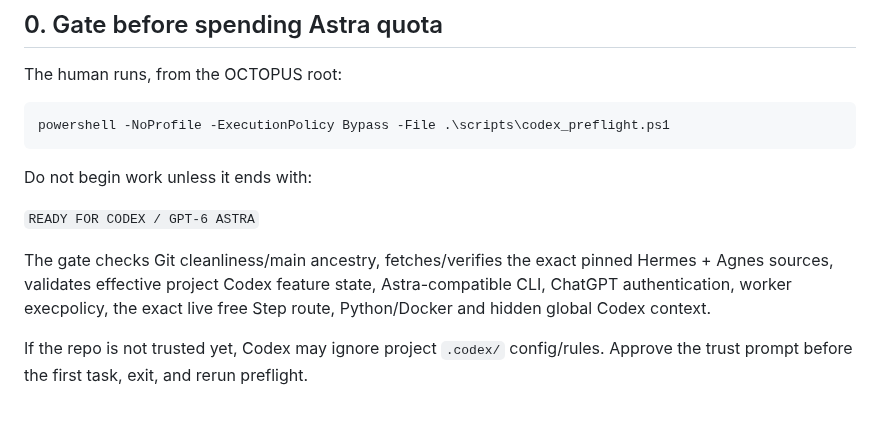
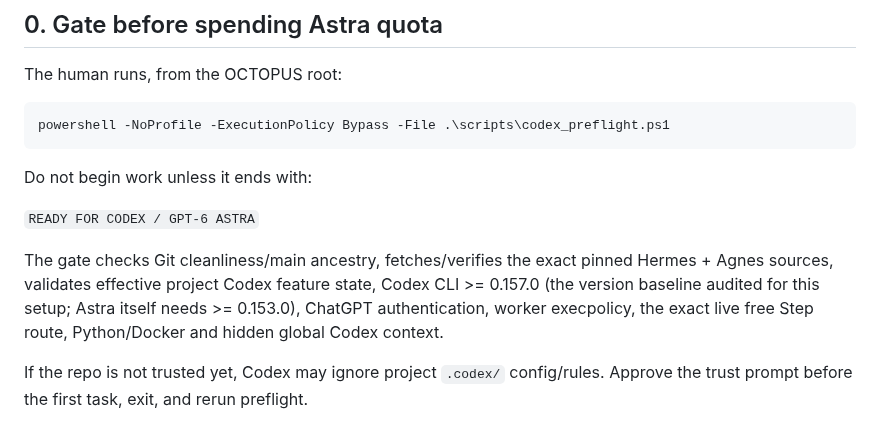
Before and after one commit to saillardsimon71-del/Octopus, a Markdown page: docs/migrations/CODEX_START_2026-09-25.md, the part around the change. Drawn GitHub-style.

Commit message:
docs: pin Codex 0.157 audit baseline

```diff
--- a/docs/migrations/CODEX_START_2026-09-25.md
+++ b/docs/migrations/CODEX_START_2026-09-25.md
@@ -14,7 +14,7 @@ Do not begin work unless it ends with:
 
 `READY FOR CODEX / GPT-6 ASTRA`
 
-The gate checks Git cleanliness/main ancestry, fetches/verifies the exact pinned Hermes + Agnes sources, validates effective project Codex feature state, Astra-compatible CLI, ChatGPT authentication, worker execpolicy, the exact live free Step route, Python/Docker and hidden global Codex context.
+The gate checks Git cleanliness/main ancestry, fetches/verifies the exact pinned Hermes + Agnes sources, validates effective project Codex feature state, Codex CLI >= 0.157.0 (the version baseline audited for this setup; Astra itself needs >= 0.153.0), ChatGPT authentication, worker execpolicy, the exact live free Step route, Python/Docker and hidden global Codex context.
 
 If the repo is not trusted yet, Codex may ignore project `.codex/` config/rules. Approve the trust prompt before the first task, exit, and rerun preflight.
 
```
